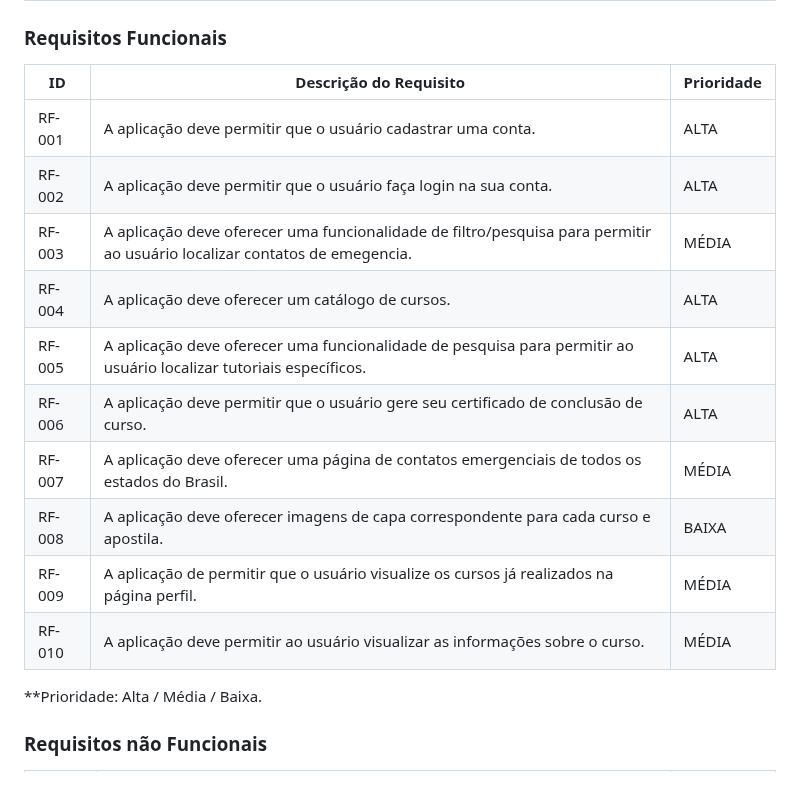
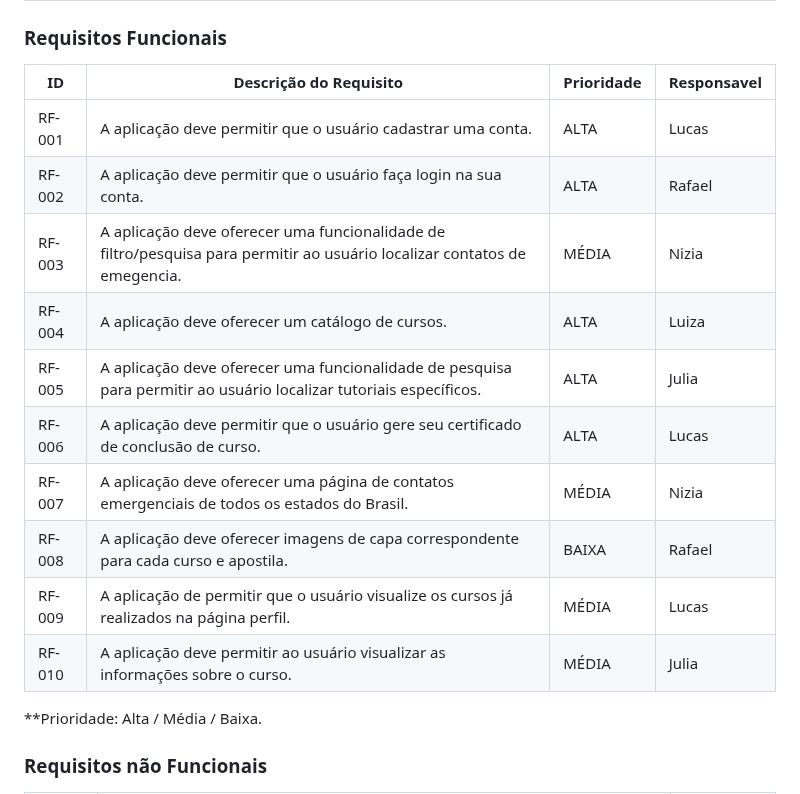
Before and after one commit to ICEI-PUC-Minas-PMV-ADS/pmv-ads-2024-e1-proj-web-t2-Escola-Segura, a Markdown page: docs/02-Especificação do Projeto.md, the part around the change. GitHub-like rendering.

Commit message:
Update 02-Especificação do Projeto.md
adicionado coluna responsavel na tabela de requisitos.

```diff
--- a/docs/02-Especificação do Projeto.md
+++ b/docs/02-Especificação do Projeto.md
@@ -52,18 +52,18 @@ Funcionários da área de educação, seja de educação pública ou privada.
 ### Requisitos Funcionais
 
 
-|ID    | Descrição do Requisito  | Prioridade |
-|------|-----------------------------------------|----|
-|RF-001| A aplicação deve permitir que o usuário cadastrar uma conta. | ALTA |
-|RF-002| A aplicação deve permitir que o usuário faça login na sua conta.  | ALTA |
-|RF-003| A aplicação deve oferecer uma funcionalidade de filtro/pesquisa para permitir ao usuário localizar contatos de emegencia. | MÉDIA |
-|RF-004| A aplicação deve oferecer um catálogo de cursos.  | ALTA |
-|RF-005| A aplicação deve oferecer uma funcionalidade de pesquisa para permitir ao usuário localizar tutoriais específicos. | ALTA |
-|RF-006| A aplicação deve permitir que o usuário gere seu certificado de conclusão de curso. | ALTA |
-|RF-007| A aplicação deve oferecer uma página de contatos emergenciais de todos os estados do Brasil. | MÉDIA |
-|RF-008| A aplicação deve oferecer imagens de capa correspondente para cada curso e apostila.   | BAIXA |
-|RF-009| A aplicação de permitir que o usuário visualize os cursos já realizados na página perfil. | MÉDIA |
-|RF-010| A aplicação deve permitir ao usuário visualizar as informações sobre o curso. | MÉDIA |
+|ID    | Descrição do Requisito  | Prioridade | Responsavel |
+|------|-----------------------------------------|----|-----|
+|RF-001| A aplicação deve permitir que o usuário cadastrar uma conta. | ALTA | Lucas |
+|RF-002| A aplicação deve permitir que o usuário faça login na sua conta.  | ALTA | Rafael |
+|RF-003| A aplicação deve oferecer uma funcionalidade de filtro/pesquisa para permitir ao usuário localizar contatos de emegencia. | MÉDIA | Nizia |
+|RF-004| A aplicação deve oferecer um catálogo de cursos.  | ALTA | Luiza |
+|RF-005| A aplicação deve oferecer uma funcionalidade de pesquisa para permitir ao usuário localizar tutoriais específicos. | ALTA | Julia |
+|RF-006| A aplicação deve permitir que o usuário gere seu certificado de conclusão de curso. | ALTA | Lucas |
+|RF-007| A aplicação deve oferecer uma página de contatos emergenciais de todos os estados do Brasil. | MÉDIA | Nizia |
+|RF-008| A aplicação deve oferecer imagens de capa correspondente para cada curso e apostila.   | BAIXA | Rafael |
+|RF-009| A aplicação de permitir que o usuário visualize os cursos já realizados na página perfil. | MÉDIA | Lucas |
+|RF-010| A aplicação deve permitir ao usuário visualizar as informações sobre o curso. | MÉDIA | Julia |
 
 **Prioridade: Alta / Média / Baixa.
 
```
